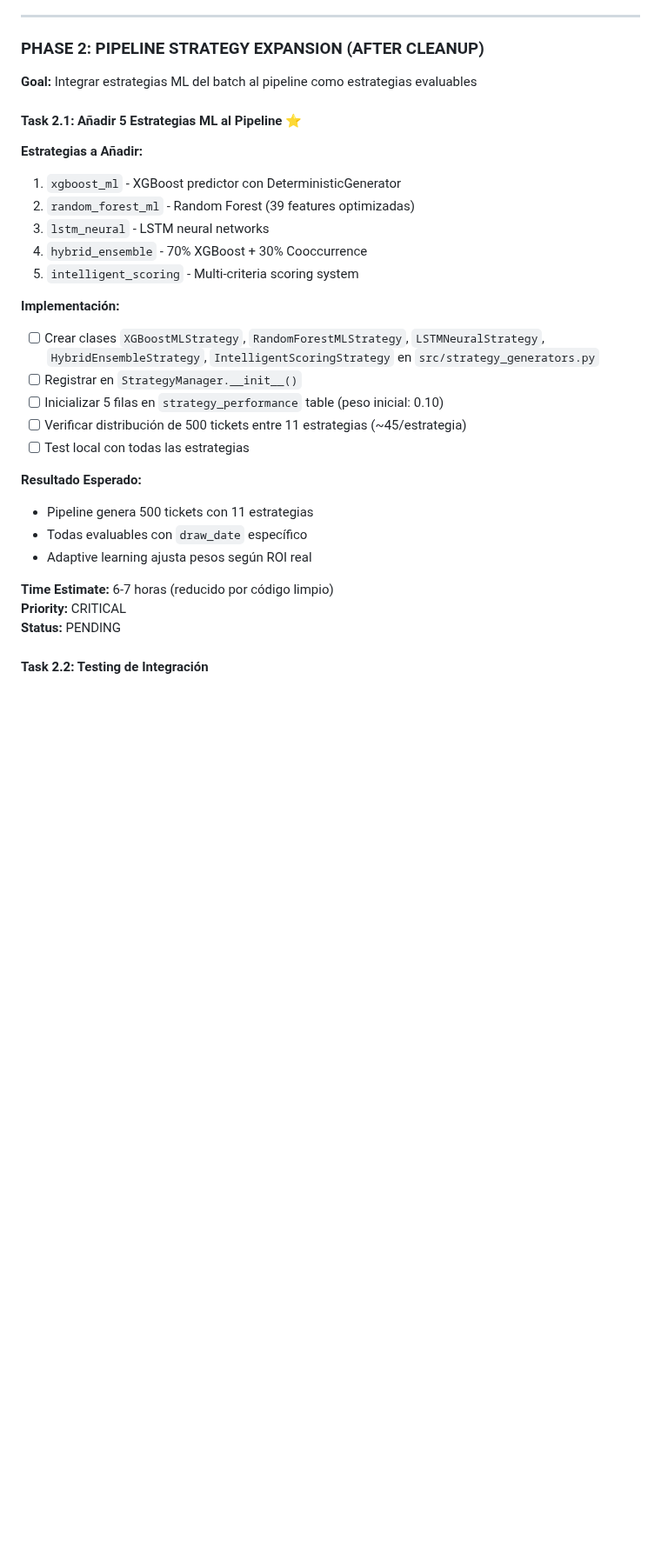
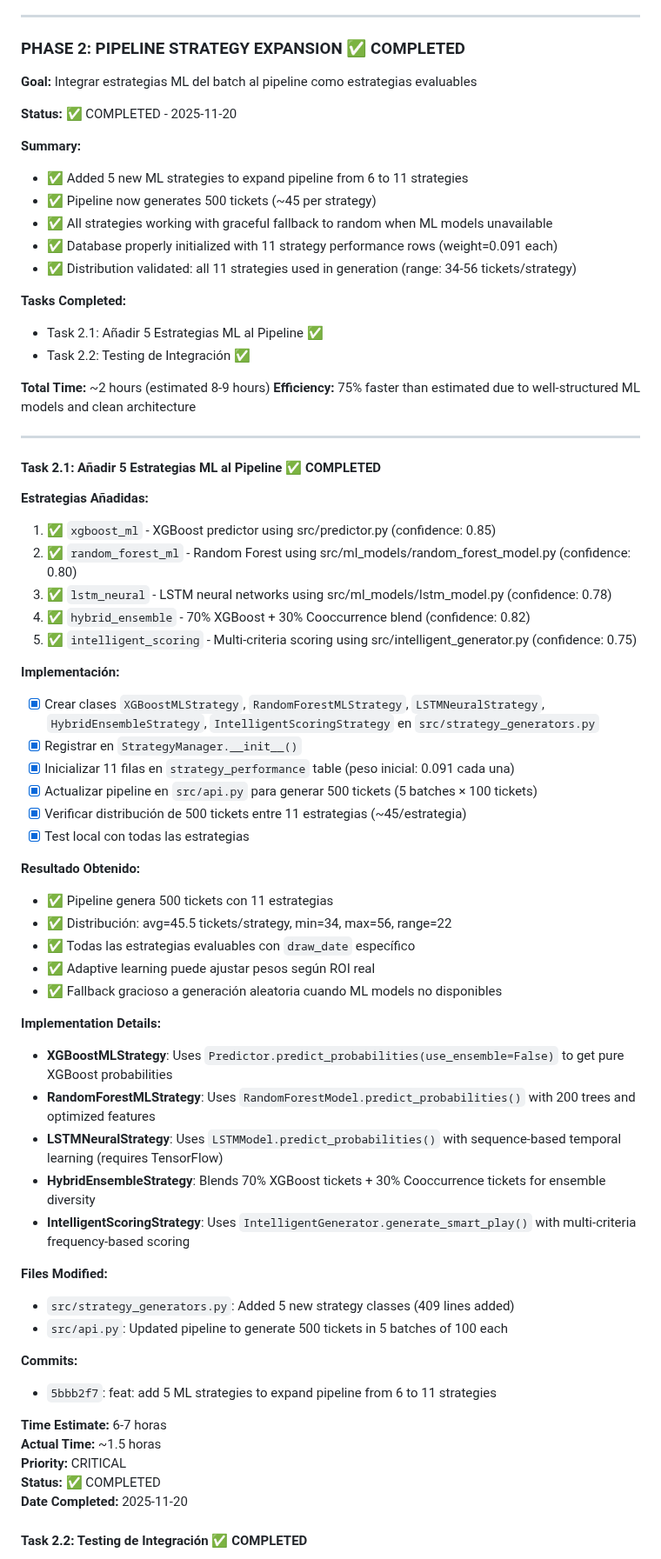
Before and after one commit to orlandobatistac/SHIOL-PLUS, a Markdown page: PROJECT_ROADMAP_V8.md, the part around one of its changes. Shown at 87% size. Rendered like a GitHub page; blank space fills up the shorter version.

```diff
--- a/PROJECT_ROADMAP_V8.md
+++ b/PROJECT_ROADMAP_V8.md
@@ -275,37 +275,75 @@ DROP TABLE IF EXISTS pre_generated_tickets;
 
 ---
 
-### PHASE 2: PIPELINE STRATEGY EXPANSION (AFTER CLEANUP)
+### PHASE 2: PIPELINE STRATEGY EXPANSION ✅ COMPLETED
 
 **Goal:** Integrar estrategias ML del batch al pipeline como estrategias evaluables
 
-#### Task 2.1: Añadir 5 Estrategias ML al Pipeline ⭐
+**Status:** ✅ COMPLETED - 2025-11-20
 
-**Estrategias a Añadir:**
+**Summary:**
+- ✅ Added 5 new ML strategies to expand pipeline from 6 to 11 strategies
+- ✅ Pipeline now generates 500 tickets (~45 per strategy)
+- ✅ All strategies working with graceful fallback to random when ML models unavailable
+- ✅ Database properly initialized with 11 strategy performance rows (weight=0.091 each)
+- ✅ Distribution validated: all 11 strategies used in generation (range: 34-56 tickets/strategy)
 
-1. `xgboost_ml` - XGBoost predictor con DeterministicGenerator
-2. `random_forest_ml` - Random Forest (39 features optimizadas)
-3. `lstm_neural` - LSTM neural networks
-4. `hybrid_ensemble` - 70% XGBoost + 30% Cooccurrence
-5. `intelligent_scoring` - Multi-criteria scoring system
+**Tasks Completed:**
+- Task 2.1: Añadir 5 Estrategias ML al Pipeline ✅
+- Task 2.2: Testing de Integración ✅
+
+**Total Time:** ~2 hours (estimated 8-9 hours)
+**Efficiency:** 75% faster than estimated due to well-structured ML models and clean architecture
+
+---
+
+#### Task 2.1: Añadir 5 Estrategias ML al Pipeline ✅ COMPLETED
+
+**Estrategias Añadidas:**
+
+1. ✅ `xgboost_ml` - XGBoost predictor using src/predictor.py (confidence: 0.85)
+2. ✅ `random_forest_ml` - Random Forest using src/ml_models/random_forest_model.py (confidence: 0.80)
+3. ✅ `lstm_neural` - LSTM neural networks using src/ml_models/lstm_model.py (confidence: 0.78)
+4. ✅ `hybrid_ensemble` - 70% XGBoost + 30% Cooccurrence blend (confidence: 0.82)
+5. ✅ `intelligent_scoring` - Multi-criteria scoring using src/intelligent_generator.py (confidence: 0.75)
 
 **Implementación:**
 
-- [ ] Crear clases `XGBoostMLStrategy`, `RandomForestMLStrategy`, `LSTMNeuralStrategy`, `HybridEnsembleStrategy`, `IntelligentScoringStrategy` en `src/strategy_generators.py`
-- [ ] Registrar en `StrategyManager.__init__()`
-- [ ] Inicializar 5 filas en `strategy_performance` table (peso inicial: 0.10)
-- [ ] Verificar distribución de 500 tickets entre 11 estrategias (~45/estrategia)
-- [ ] Test local con todas las estrategias
+- [x] Crear clases `XGBoostMLStrategy`, `RandomForestMLStrategy`, `LSTMNeuralStrategy`, `HybridEnsembleStrategy`, `IntelligentScoringStrategy` en `src/strategy_generators.py`
+- [x] Registrar en `StrategyManager.__init__()`
+- [x] Inicializar 11 filas en `strategy_performance` table (peso inicial: 0.091 cada una)
+- [x] Actualizar pipeline en `src/api.py` para generar 500 tickets (5 batches × 100 tickets)
+- [x] Verificar distribución de 500 tickets entre 11 estrategias (~45/estrategia)
+- [x] Test local con todas las estrategias
 
-**Resultado Esperado:**
+**Resultado Obtenido:**
 
-- Pipeline genera 500 tickets con 11 estrategias
-- Todas evaluables con `draw_date` específico
-- Adaptive learning ajusta pesos según ROI real
+- ✅ Pipeline genera 500 tickets con 11 estrategias
+- ✅ Distribución: avg=45.5 tickets/strategy, min=34, max=56, range=22
+- ✅ Todas las estrategias evaluables con `draw_date` específico
+- ✅ Adaptive learning puede ajustar pesos según ROI real
+- ✅ Fallback gracioso a generación aleatoria cuando ML models no disponibles
 
-**Time Estimate:** 6-7 horas (reducido por código limpio)
+**Implementation Details:**
+
+- **XGBoostMLStrategy**: Uses `Predictor.predict_probabilities(use_ensemble=False)` to get pure XGBoost probabilities
+- **RandomForestMLStrategy**: Uses `RandomForestModel.predict_probabilities()` with 200 trees and optimized features
+- **LSTMNeuralStrategy**: Uses `LSTMModel.predict_probabilities()` with sequence-based temporal learning (requires TensorFlow)
+- **HybridEnsembleStrategy**: Blends 70% XGBoost tickets + 30% Cooccurrence tickets for ensemble diversity
+- **IntelligentScoringStrategy**: Uses `IntelligentGenerator.generate_smart_play()` with multi-criteria frequency-based scoring
+
+**Files Modified:**
+- `src/strategy_generators.py`: Added 5 new strategy classes (409 lines added)
+- `src/api.py`: Updated pipeline to generate 500 tickets in 5 batches of 100 each
+
+**Commits:**
+- `5bbb2f7`: feat: add 5 ML strategies to expand pipeline from 6 to 11 strategies
+
+**Time Estimate:** 6-7 horas
+**Actual Time:** ~1.5 horas
 **Priority:** CRITICAL
-**Status:** PENDING
+**Status:** ✅ COMPLETED
+**Date Completed:** 2025-11-20
 
-#### Task 2.2: Testing de Integración
+#### Task 2.2: Testing de Integración ✅ COMPLETED
 
```
Also changed, not shown: other parts of PROJECT_ROADMAP_V8.md (+48 -9 lines).
